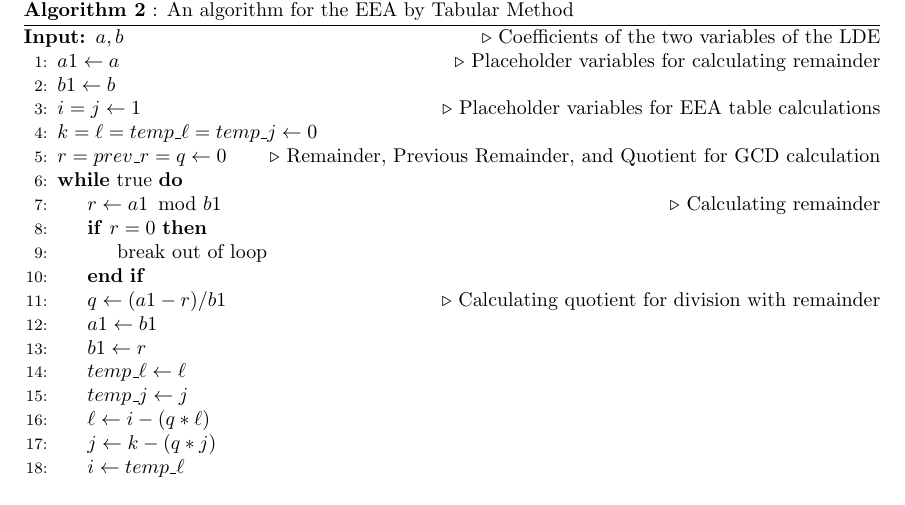
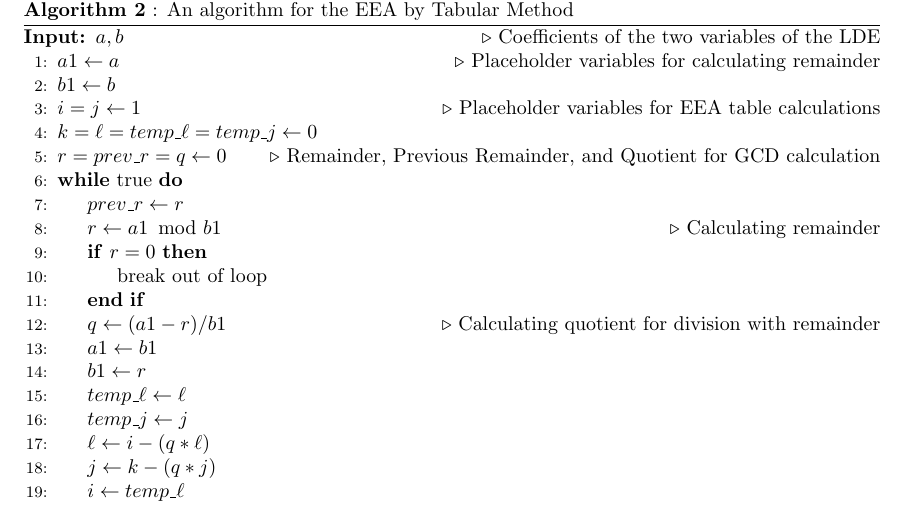
Before and after one commit to Aidenwjt/MATH-327-BYOA, a LaTeX paper (Paper/WrtieUp.tex): part of page 7 of 8, cut so that both start at the same text. Compiled offline with pdfLaTeX.

Commit message:
Missing line in algorithm

```diff
--- a/Paper/WrtieUp.tex
+++ b/Paper/WrtieUp.tex
@@ -179,6 +179,7 @@ my implementation of the EEA by Tabular Method is as follows,
 	\State{$k= \ell = temp\_\ell = temp\_j \leftarrow 0$}
 	\State{$r = prev\_r = q \leftarrow 0$} \Comment{Remainder, Previous Remainder, and Quotient for GCD calculation}
 	\While{true}
+		\State{$prev\_r \leftarrow r$}
 		\State{$r \leftarrow a1\!\mod{b1}$} \Comment{Calculating remainder}
 		\If{$r = 0$}
 			\State{break out of loop}
```
Also changed, not shown: Paper/WrtieUp.pdf.
